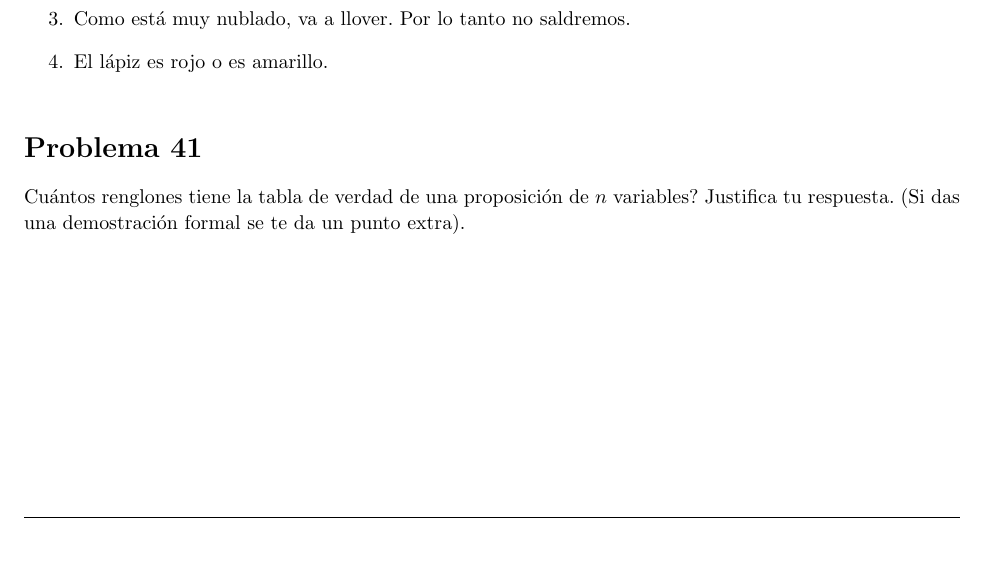
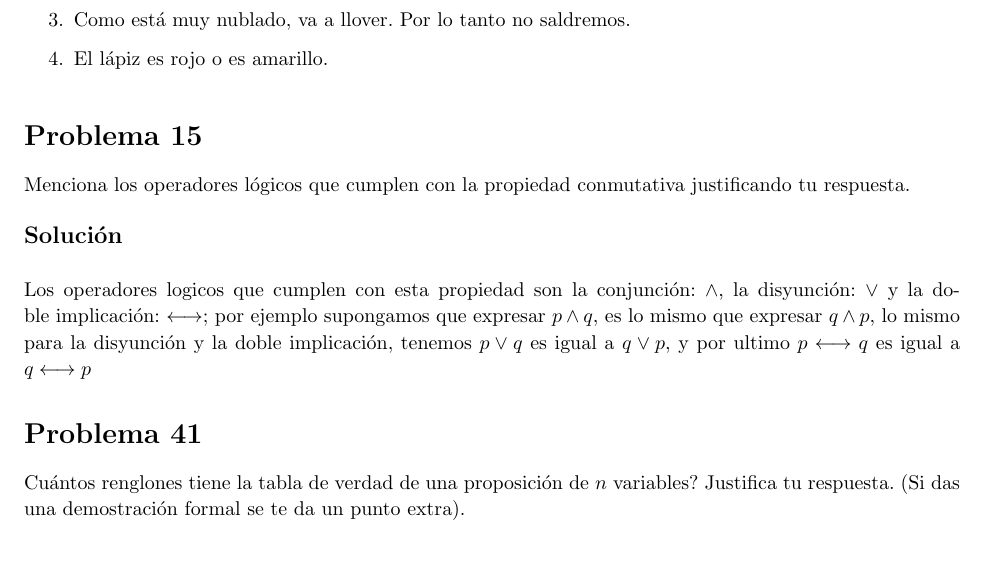
Before and after one commit to Equipo-de-Discretas/congenial-octo-train, a LaTeX document (main.tex): part of page 5 of 6, cut so that both start at the same text, the shorter picture padded with empty space. Compiled offline with pdfLaTeX.

Commit message:
Update main.tex

```diff
--- a/main.tex
+++ b/main.tex
@@ -290,6 +290,15 @@ atómicas y tradúcelas asignando utilizando variables proposicionales y los ope
 
 \end{homeworkProblem}
 
+\begin{homeworkProblem} [15]
+ Menciona los operadores lógicos que cumplen con la propiedad conmutativa justificando tu respuesta. \\
+\\
+\solution\\
+\\
+Los operadores logicos que cumplen con esta propiedad son la conjunción: $\wedge$, la disyunción: $\vee$ y la doble implicación: $\longleftrightarrow$; por ejemplo supongamos que expresar $p \wedge q$, es lo mismo que expresar $q \wedge p$, lo mismo para la disyunción y la doble implicación, tenemos $p \vee q$ es igual a $q \vee p$, y por ultimo $p \longleftrightarrow q$ es igual a $q \longleftrightarrow p$
+
+\end{homeworkProblem}\\
+
 
 \begin{homeworkProblem} [41]
 Cuántos renglones tiene la tabla de verdad de una proposición de $n$ variables? Justifica tu respuesta. (Si das una demostración formal se te da un punto extra).\\
```
